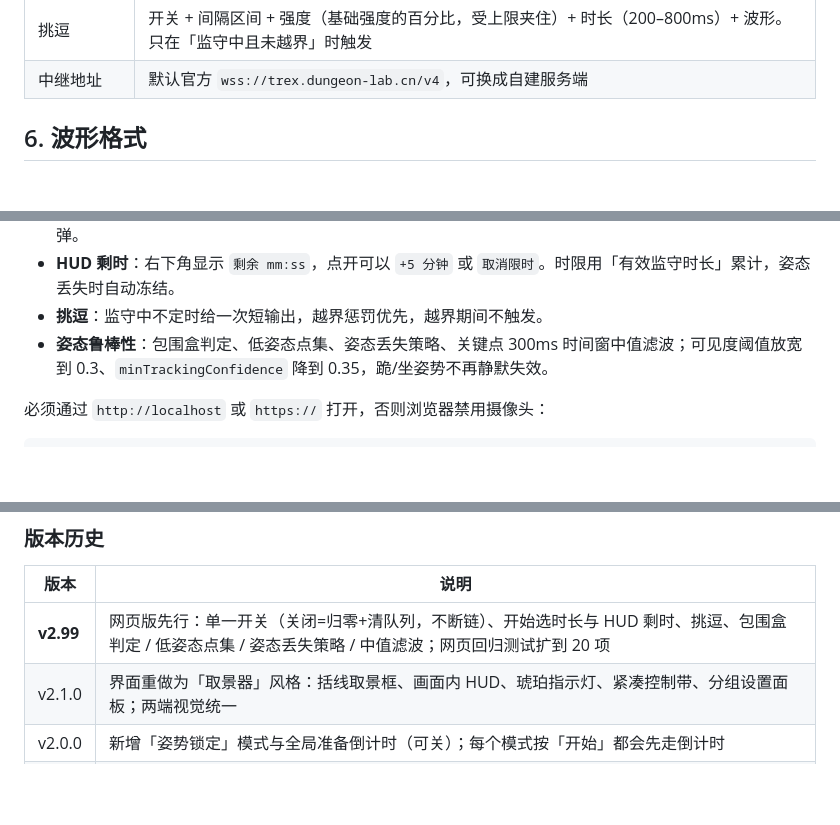
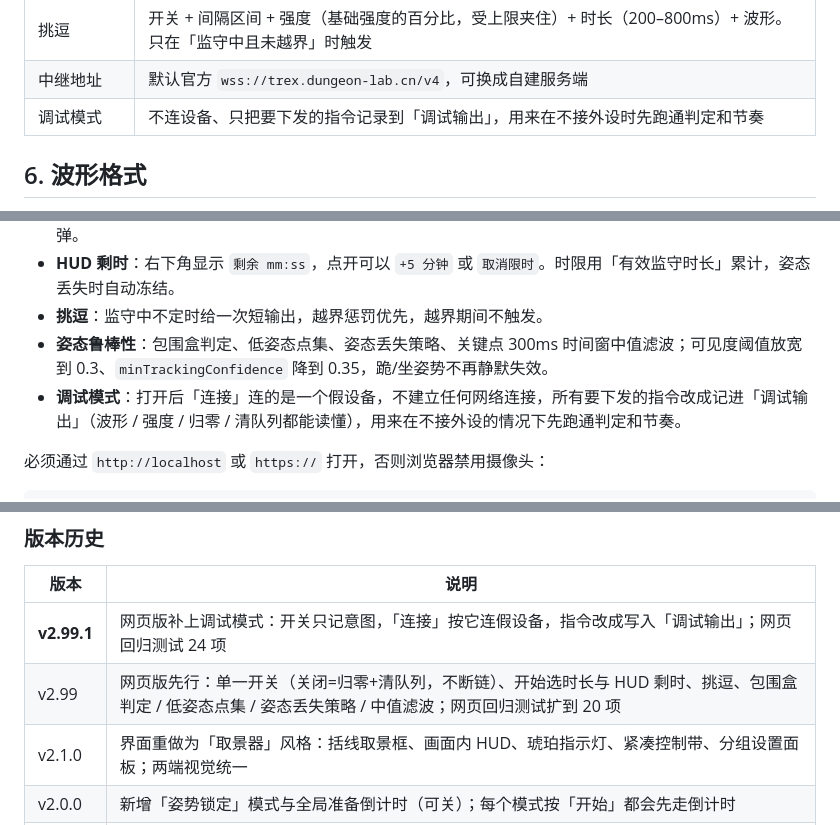
Before and after one commit to zhaosong466-cmyk/coyote-cage, a Markdown page: README.md, 3 parts joined by grey strips. GitHub-like rendering; blank space fills up the shorter version.

Commit message:
docs: 参数表与版本历史补 v2.99.1 调试模式

```diff
--- a/README.md
+++ b/README.md
@@ -102,6 +102,7 @@ gradle assembleDebug        # 产物在 app/build/outputs/apk/debug/
 | 限时 | 本次会话最多监守多久，0 = 不限（0–120 分钟）。**姿态丢失 / 切后台时计时冻结**，不会被白白算掉 |
 | 挑逗 | 开关 + 间隔区间 + 强度（基础强度的百分比，受上限夹住）+ 时长（200–800ms）+ 波形。只在「监守中且未越界」时触发 |
 | 中继地址 | 默认官方 `wss://trex.dungeon-lab.cn/v4`，可换成自建服务端 |
+| 调试模式 | 不连设备、只把要下发的指令记录到「调试输出」，用来在不接外设时先跑通判定和节奏 |
 
 ## 6. 波形格式
 
@@ -171,6 +172,7 @@ web/index.html               网页版（单文件，MediaPipe Tasks JS）
 - **HUD 剩时**：右下角显示 `剩余 mm:ss`，点开可以 `+5 分钟` 或 `取消限时`。时限用「有效监守时长」累计，姿态丢失时自动冻结。
 - **挑逗**：监守中不定时给一次短输出，越界惩罚优先，越界期间不触发。
 - **姿态鲁棒性**：包围盒判定、低姿态点集、姿态丢失策略、关键点 300ms 时间窗中值滤波；可见度阈值放宽到 0.3、`minTrackingConfidence` 降到 0.35，跪/坐姿势不再静默失效。
+- **调试模式**：打开后「连接」连的是一个假设备，不建立任何网络连接，所有要下发的指令改成记进「调试输出」（波形 / 强度 / 归零 / 清队列都能读懂），用来在不接外设的情况下先跑通判定和节奏。
 
 必须通过 `http://localhost` 或 `https://` 打开，否则浏览器禁用摄像头：
 
@@ -227,7 +229,8 @@ python -m http.server 8765 --bind 127.0.0.1 --directory coyote-cage/web
 
 | 版本 | 说明 |
 |---|---|
-| **v2.99** | 网页版先行：单一开关（关闭=归零+清队列，不断链）、开始选时长与 HUD 剩时、挑逗、包围盒判定 / 低姿态点集 / 姿态丢失策略 / 中值滤波；网页回归测试扩到 20 项 |
+| **v2.99.1** | 网页版补上调试模式：开关只记意图，「连接」按它连假设备，指令改成写入「调试输出」；网页回归测试 24 项 |
+| v2.99 | 网页版先行：单一开关（关闭=归零+清队列，不断链）、开始选时长与 HUD 剩时、挑逗、包围盒判定 / 低姿态点集 / 姿态丢失策略 / 中值滤波；网页回归测试扩到 20 项 |
 | v2.1.0 | 界面重做为「取景器」风格：括线取景框、画面内 HUD、琥珀指示灯、紧凑控制带、分组设置面板；两端视觉统一 |
 | v2.0.0 | 新增「姿势锁定」模式与全局准备倒计时（可关）；每个模式按「开始」都会先走倒计时 |
 | v1.1.0 | 安全修复：零容忍下网页版误触发、急停归零延迟、停止后残留输出；补 8 项网页回归测试 + 7 项 Android 单元测试 |
```
